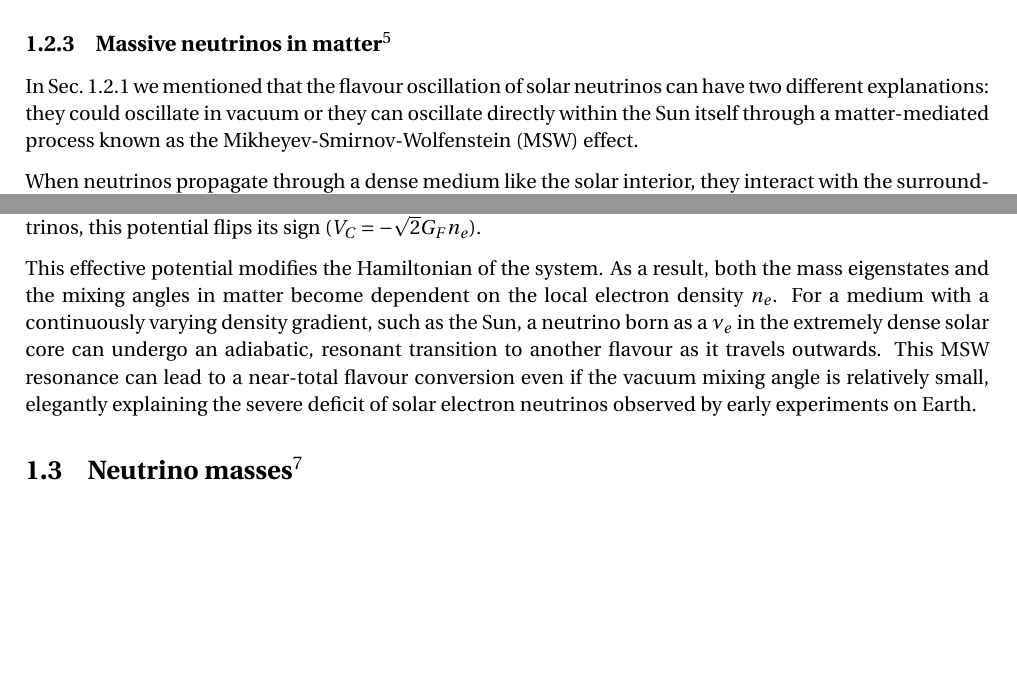
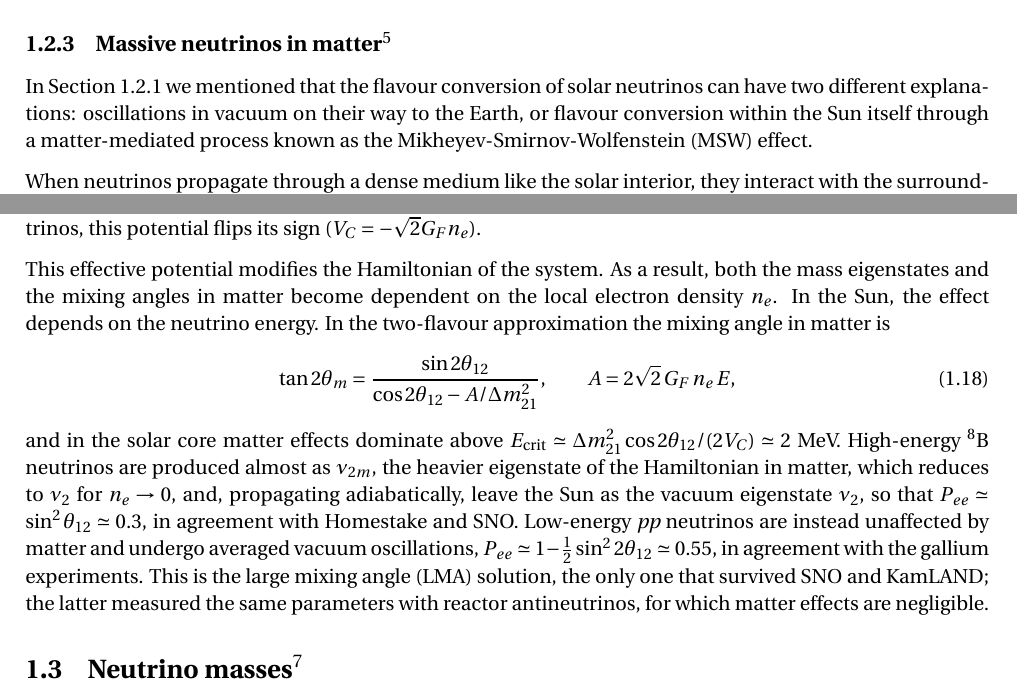
Before and after one commit to b3n3d3tt4/MasterThesis, a LaTeX thesis (main.tex, which reads chapters/Neutrino_physics.tex): two parts of pages 13 and 14 of 91, joined at a grey line, cut so that both start at the same text, the shorter picture padded with empty space. Compiled offline with pdfLaTeX.

Commit message:
minime correzioni fisica dei neutrini

```diff
--- a/chapters/Neutrino_physics.tex
+++ b/chapters/Neutrino_physics.tex
@@ -327,7 +327,7 @@ A detailed analysis of neutrinos oscillation within three flavours is given in A
 \subsection[Massive neutrinos in matter]{Massive neutrinos in matter\footnotemark}
 \label{subsec:nu-in-matter}
 \footnotetext{All of what is reported in this section is elaborated from \cite{neutrinosPDG}, unless otherwise specified.}
-In Sec.~\ref{subsec:oscillation-experiments} we mentioned that the flavour oscillation of solar neutrinos can have two different explanations: they could oscillate in vacuum or they can oscillate directly within the Sun itself through a matter-mediated process known as the \ac{MSW} effect.
+In Section~\ref{subsec:oscillation-experiments} we mentioned that the flavour conversion of solar neutrinos can have two different explanations: oscillations in vacuum on their way to the Earth, or flavour conversion within the Sun itself through a matter-mediated process known as the \ac{MSW} effect.
 %\footnote{The complete quantum mechanical derivation of this effect, starting from the \ac{SM} fermionic currents and phase-space averages, is detailed in Appendix \ref{app:MSW_derivation}.}.
 
 When neutrinos propagate through a dense medium like the solar interior, they interact with the surrounding particles (electrons, protons, and neutrons) via elastic, coherent forward scatterings\footnote{The cross-section of incoherent scatterings is of the order $\sigma \sim \mathcal{O}(10^{-43}\text{cm}^2)$. Therefore, such processes are negligible.}. These coherent interactions macroscopically act as an effective refractive index, which alters the propagation states of the neutrinos.
@@ -341,7 +341,13 @@ However, ordinary matter is rich in electrons but completely lacks muons and tau
 \end{equation}
 where $G_F$ is the Fermi coupling constant and $n_e$ is the electron number density of the medium. For antineutrinos, this potential flips its sign ($V_C = -\sqrt{2} G_F n_e$).
 
-This effective potential modifies the Hamiltonian of the system. As a result, both the mass eigenstates and the mixing angles in matter become dependent on the local electron density $n_e$. For a medium with a continuously varying density gradient, such as the Sun, a neutrino born as a $\nu_e$ in the extremely dense solar core can undergo an adiabatic, resonant transition to another flavour as it travels outwards. This MSW resonance can lead to a near-total flavour conversion even if the vacuum mixing angle is relatively small, elegantly explaining the severe deficit of solar electron neutrinos observed by early experiments on Earth.
+This effective potential modifies the Hamiltonian of the system. As a result, both the mass eigenstates and the mixing angles in matter become dependent on the local electron density $n_e$. In the Sun, the effect depends on the neutrino energy. In the two-flavour approximation the mixing angle in matter is
+\begin{equation}
+    \label{eq:matter-angle}
+    \tan 2\theta_m = \frac{\sin 2\theta_{12}}{\cos 2\theta_{12} - A/\Delta m^2_{21}},
+    \qquad A = 2\sqrt{2}\, G_F\, n_e\, E,
+\end{equation}
+and in the solar core matter effects dominate above $E_\text{crit} \simeq \Delta m^2_{21}\cos 2\theta_{12}/(2V_C) \simeq 2$~MeV. High-energy ${}^8$B neutrinos are produced almost as $\nu_{2m}$, the heavier eigenstate of the Hamiltonian in matter, which reduces to $\nu_2$ for $n_e \to 0$, and, propagating adiabatically, leave the Sun as the vacuum eigenstate $\nu_2$, so that $P_{ee} \simeq \sin^2\theta_{12} \simeq 0.3$, in agreement with Homestake and SNO. Low-energy \ac{pp} neutrinos are instead unaffected by matter and undergo averaged vacuum oscillations, $P_{ee} \simeq 1 - \tfrac{1}{2}\sin^2 2\theta_{12} \simeq 0.55$, in agreement with the gallium experiments. This is the large mixing angle (LMA) solution, the only one that survived SNO and KamLAND; the latter measured the same parameters with reactor antineutrinos, for which matter effects are negligible.
 
 %-----------------------------------------------------------
 %------------------- NEUTRINO MASSES -----------------------
```
Also changed, not shown: chapters/Neutrino_physics.tex (2 more changed lines), 2 other files.
